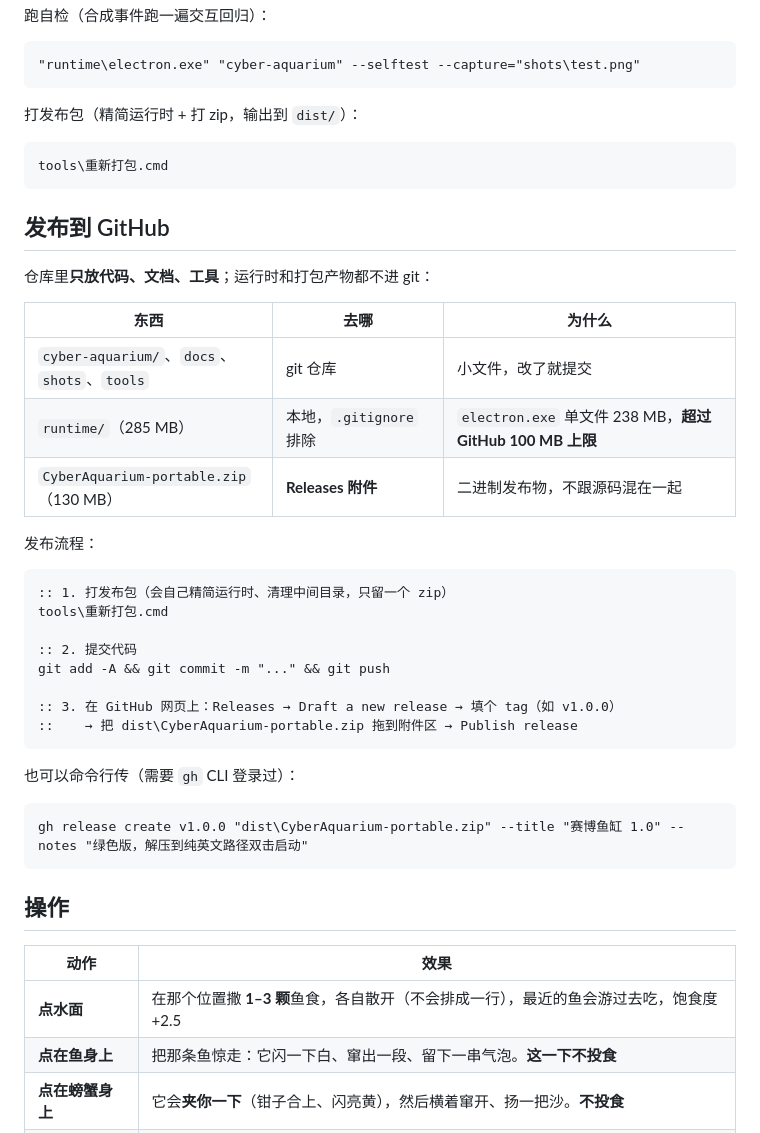
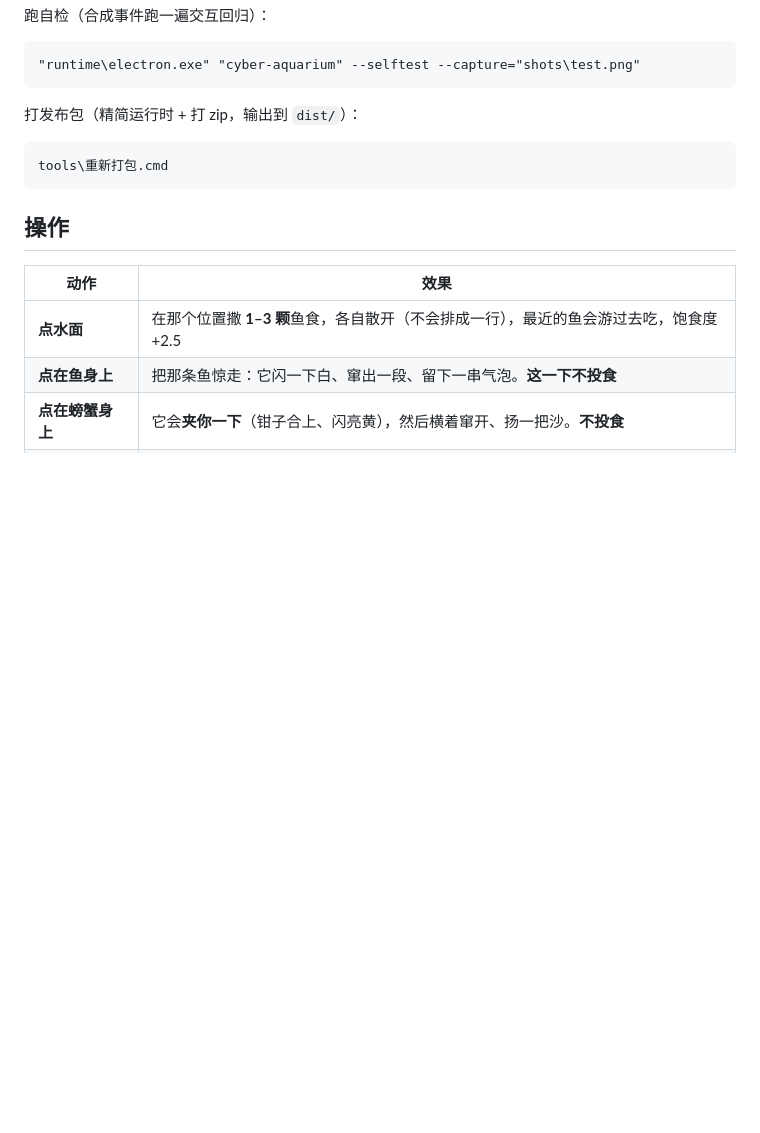
Before and after one commit to PanXingcheng01/cyber-aquarium, a Markdown page: README.md, the part around the change. Rendered like a GitHub page; blank space fills up the shorter version.

````diff
--- a/README.md
+++ b/README.md
@@ -39,34 +39,6 @@ cd cyber-aquarium
 tools\重新打包.cmd
 ```
 
-## 发布到 GitHub
-
-仓库里**只放代码、文档、工具**；运行时和打包产物都不进 git：
-
-| 东西 | 去哪 | 为什么 |
-| --- | --- | --- |
-| `cyber-aquarium/`、`docs`、`shots`、`tools` | git 仓库 | 小文件，改了就提交 |
-| `runtime/`（285 MB） | 本地，`.gitignore` 排除 | `electron.exe` 单文件 238 MB，**超过 GitHub 100 MB 上限** |
-| `CyberAquarium-portable.zip`（130 MB） | **Releases 附件** | 二进制发布物，不跟源码混在一起 |
-
-发布流程：
-
-```cmd
-:: 1. 打发布包（会自己精简运行时、清理中间目录，只留一个 zip）
-tools\重新打包.cmd
-
-:: 2. 提交代码
-git add -A && git commit -m "..." && git push
-
-:: 3. 在 GitHub 网页上：Releases → Draft a new release → 填个 tag（如 v1.0.0）
-::    → 把 dist\CyberAquarium-portable.zip 拖到附件区 → Publish release
-```
-
-也可以命令行传（需要 `gh` CLI 登录过）：
-
-```cmd
-gh release create v1.0.0 "dist\CyberAquarium-portable.zip" --title "赛博鱼缸 1.0" --notes "绿色版，解压到纯英文路径双击启动"
-```
 ## 操作
 
 | 动作 | 效果 |
````
Also changed, not shown: shots/crab-sprite.png (added), 4 other files.
